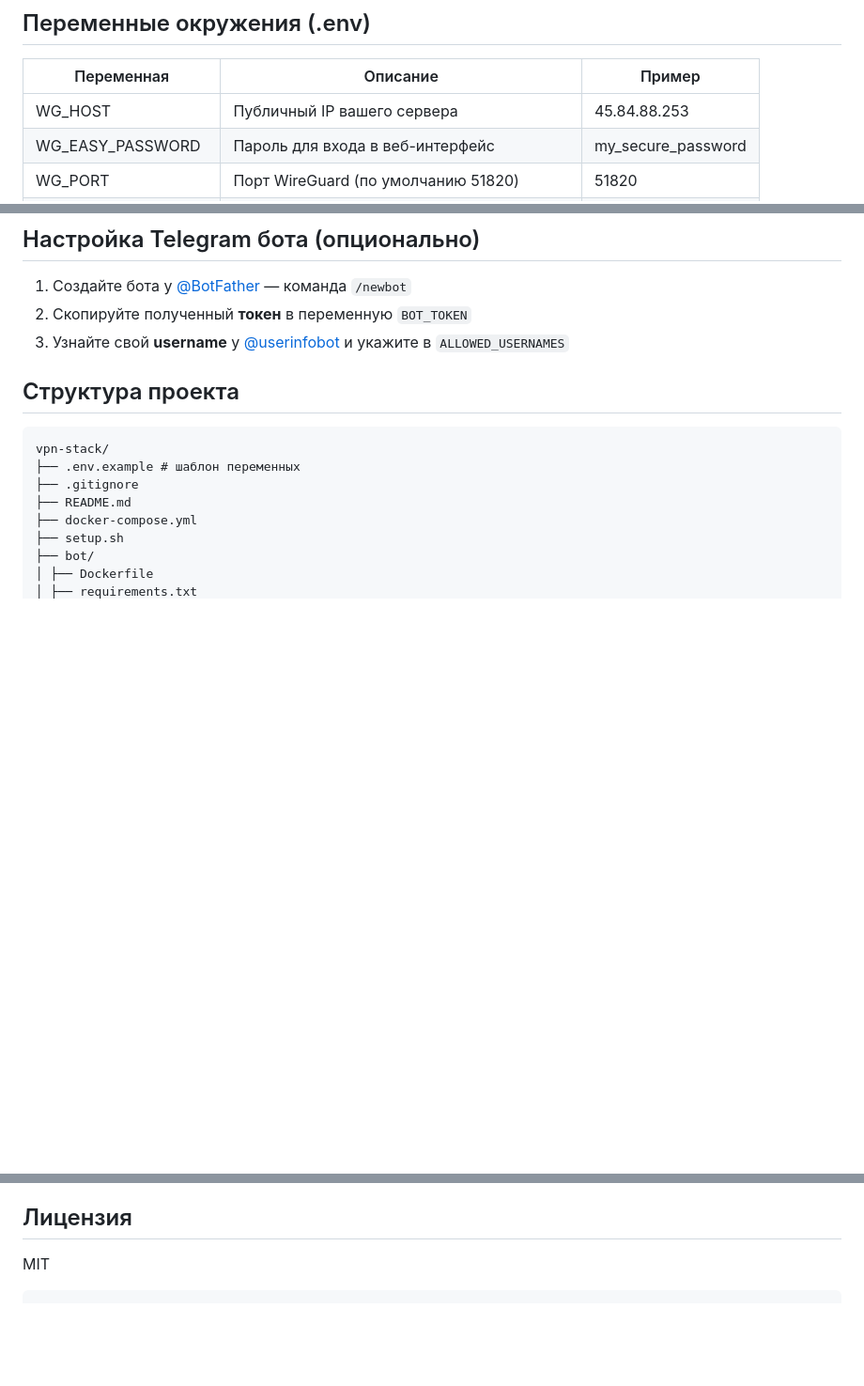
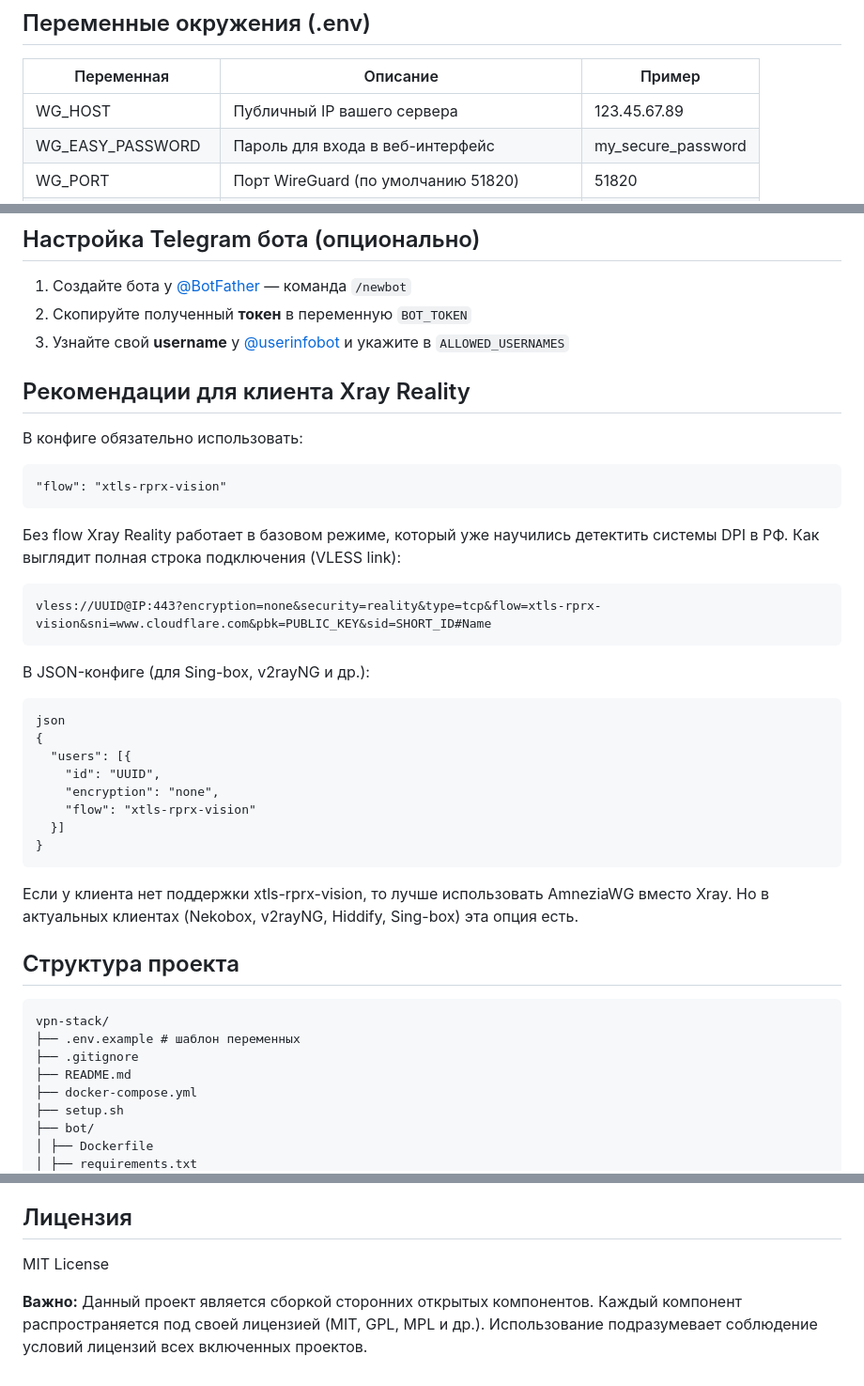
Before and after one commit to sstpnk/vpn-stack, a Markdown page: README.md, 3 parts joined by grey strips. Shown at 94% size. GitHub-like rendering; blank space fills up the shorter version.

Commit message:
Update README with WG_HOST IP and Xray recommendations
Updated WG_HOST example IP and added recommendations for Xray Reality client configuration.

````diff
--- a/README.md
+++ b/README.md
@@ -26,7 +26,7 @@ cd vpn-stack
 
 | Переменная | Описание | Пример |
 |------------|----------|--------|
-| WG_HOST | Публичный IP вашего сервера | 45.84.88.253 |
+| WG_HOST | Публичный IP вашего сервера | 123.45.67.89 |
 | WG_EASY_PASSWORD | Пароль для входа в веб-интерфейс | my_secure_password |
 | WG_PORT | Порт WireGuard (по умолчанию 51820) | 51820 |
 | XRAY_PORT | Порт Xray Reality (по умолчанию 443) | 443 |
@@ -38,6 +38,34 @@ cd vpn-stack
 1. Создайте бота у [@BotFather](https://t.me/BotFather) — команда `/newbot`
 2. Скопируйте полученный **токен** в переменную `BOT_TOKEN`
 3. Узнайте свой **username** у [@userinfobot](https://t.me/userinfobot) и укажите в `ALLOWED_USERNAMES`
+
+## Рекомендации для клиента Xray Reality
+
+В конфиге обязательно использовать:
+
+```
+"flow": "xtls-rprx-vision"
+```
+
+Без flow Xray Reality работает в базовом режиме, который уже научились детектить системы DPI в РФ.
+Как выглядит полная строка подключения (VLESS link):
+
+```
+vless://UUID@IP:443?encryption=none&security=reality&type=tcp&flow=xtls-rprx-vision&sni=www.cloudflare.com&pbk=PUBLIC_KEY&sid=SHORT_ID#Name
+```
+В JSON-конфиге (для Sing-box, v2rayNG и др.):
+```
+json
+{
+  "users": [{
+    "id": "UUID",
+    "encryption": "none",
+    "flow": "xtls-rprx-vision"
+  }]
+}
+```
+
+Если у клиента нет поддержки xtls-rprx-vision, то лучше использовать AmneziaWG вместо Xray. Но в актуальных клиентах (Nekobox, v2rayNG, Hiddify, Sing-box) эта опция есть.
 
 ## Структура проекта
 
@@ -82,5 +110,6 @@ vpn-stack/
 
 ## Лицензия
 
-MIT
-```
+MIT License
+
+**Важно:** Данный проект является сборкой сторонних открытых компонентов. Каждый компонент распространяется под своей лицензией (MIT, GPL, MPL и др.). Использование подразумевает соблюдение условий лицензий всех включенных проектов.
````
